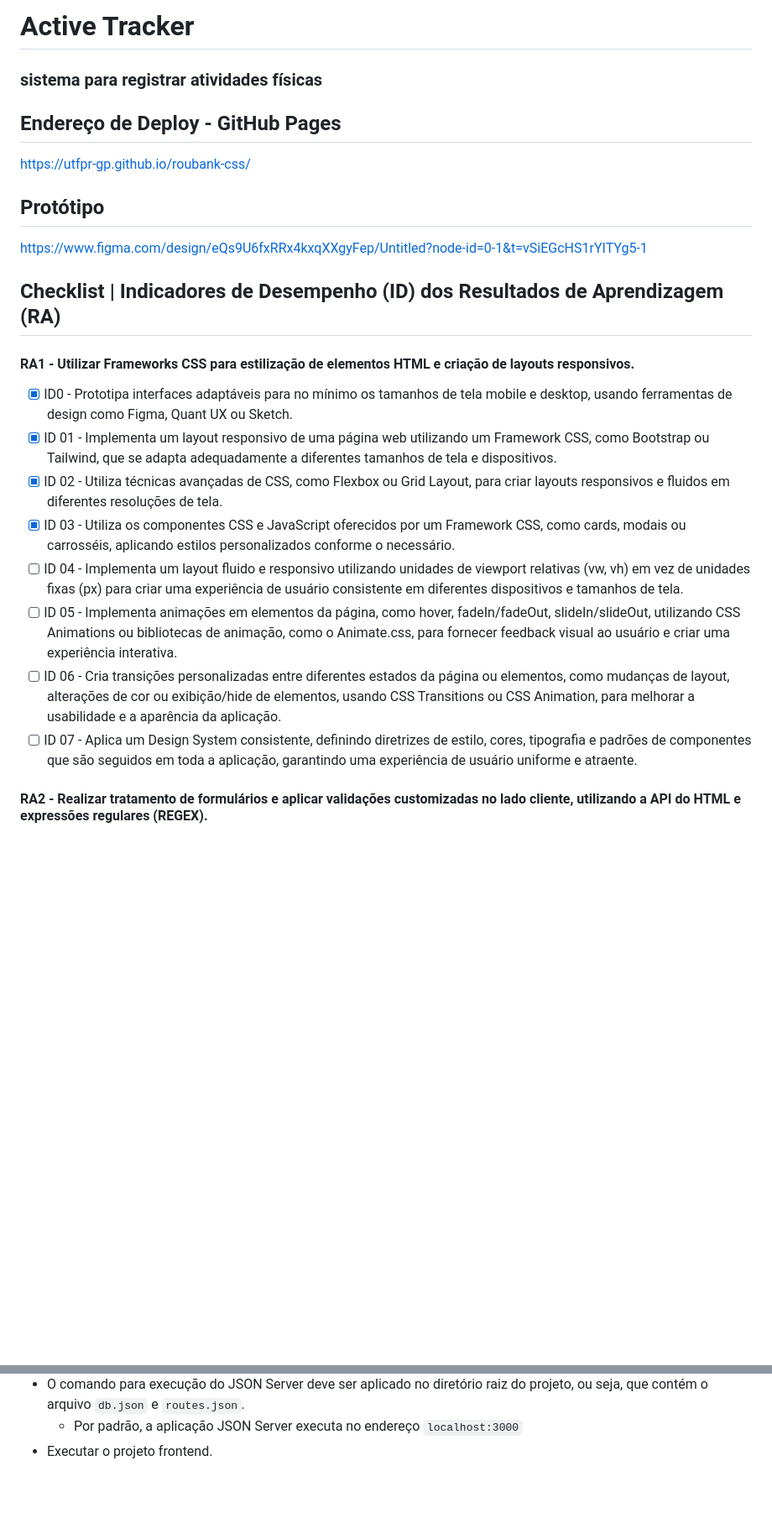
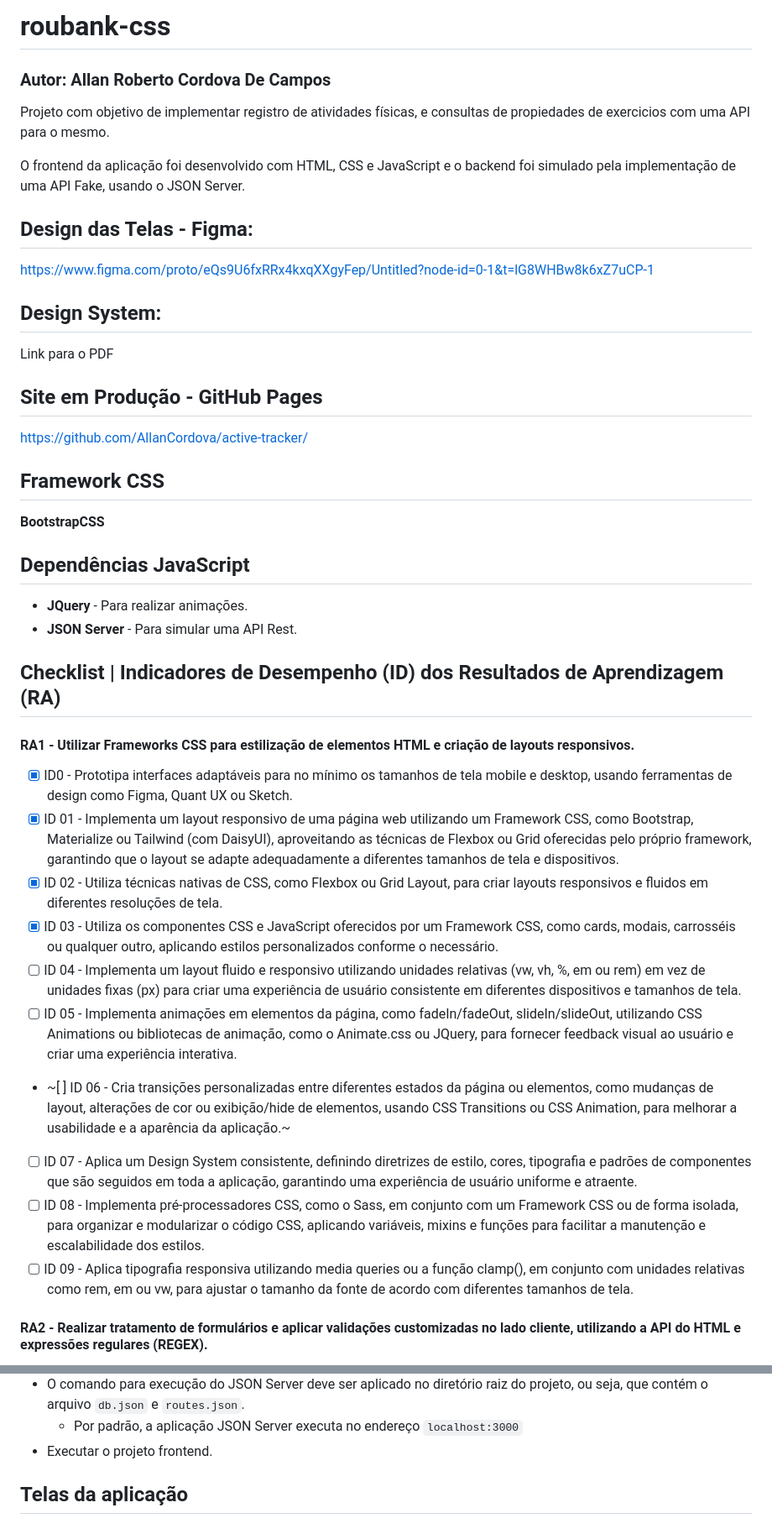
Before and after one commit to AllanCordova/active-tracker, a Markdown page: README.md, 2 parts joined by grey strips. Shown at 84% size. Drawn GitHub-style; blank space fills up the shorter version.

Commit message:
new readme file

```diff
--- a/README.md
+++ b/README.md
@@ -1,23 +1,37 @@
-# Active Tracker
-### sistema para registrar atividades físicas
-## Endereço de Deploy - GitHub Pages
+# roubank-css
+### **Autor:** Allan Roberto Cordova De Campos
+Projeto com objetivo de implementar registro de atividades físicas, e consultas de propiedades de exercicios com uma API para o mesmo.
 
-https://utfpr-gp.github.io/roubank-css/
+O frontend da aplicação foi desenvolvido com HTML, CSS e JavaScript e o backend foi simulado pela implementação de uma API Fake, usando o JSON Server.
 
-## Protótipo
+## Design das Telas - Figma:
+https://www.figma.com/proto/eQs9U6fxRRx4kxqXXgyFep/Untitled?node-id=0-1&t=lG8WHBw8k6xZ7uCP-1
 
-https://www.figma.com/design/eQs9U6fxRRx4kxqXXgyFep/Untitled?node-id=0-1&t=vSiEGcHS1rYITYg5-1
+## Design System:
+Link para o PDF
+
+## Site em Produção - GitHub Pages
+https://github.com/AllanCordova/active-tracker/
+
+## Framework CSS
+**BootstrapCSS**
+
+## Dependências JavaScript
+- **JQuery** - Para realizar animações.
+- **JSON Server** - Para simular uma API Rest.
 
 ## Checklist | Indicadores de Desempenho (ID) dos Resultados de Aprendizagem (RA)
 
 #### RA1 - Utilizar Frameworks CSS para estilização de elementos HTML e criação de layouts responsivos.
 - [x] ID0 - Prototipa interfaces adaptáveis para no mínimo os tamanhos de tela mobile e desktop, usando ferramentas de design como Figma, Quant UX ou Sketch.
-- [x] ID 01 - Implementa um layout responsivo de uma página web utilizando um Framework CSS, como Bootstrap ou Tailwind, que se adapta adequadamente a diferentes tamanhos de tela e dispositivos.
-- [x] ID 02 - Utiliza técnicas avançadas de CSS, como Flexbox ou Grid Layout, para criar layouts responsivos e fluidos em diferentes resoluções de tela.
-- [x] ID 03 - Utiliza os componentes CSS e JavaScript oferecidos por um Framework CSS, como cards, modais ou carrosséis, aplicando estilos personalizados conforme o necessário.
-- [ ] ID 04 - Implementa um layout fluido e responsivo utilizando unidades de viewport relativas (vw, vh) em vez de unidades fixas (px) para criar uma experiência de usuário consistente em diferentes dispositivos e tamanhos de tela.
-- [ ] ID 05 - Implementa animações em elementos da página, como hover, fadeIn/fadeOut, slideIn/slideOut, utilizando CSS Animations ou bibliotecas de animação, como o Animate.css, para fornecer feedback visual ao usuário e criar uma experiência interativa.
-- [ ] ID 06 - Cria transições personalizadas entre diferentes estados da página ou elementos, como mudanças de layout, alterações de cor ou exibição/hide de elementos, usando CSS Transitions ou CSS Animation, para melhorar a usabilidade e a aparência da aplicação.
+- [x] ID 01 - Implementa um layout responsivo de uma página web utilizando um Framework CSS, como Bootstrap, Materialize ou Tailwind (com DaisyUI), aproveitando as técnicas de Flexbox ou Grid oferecidas pelo próprio framework, garantindo que o layout se adapte adequadamente a diferentes tamanhos de tela e dispositivos.
+- [x] ID 02 - Utiliza técnicas nativas de CSS, como Flexbox ou Grid Layout, para criar layouts responsivos e fluidos em diferentes resoluções de tela.
+- [x] ID 03 - Utiliza os componentes CSS e JavaScript oferecidos por um Framework CSS, como cards, modais, carrosséis ou qualquer outro, aplicando estilos personalizados conforme o necessário.
+- [ ] ID 04 - Implementa um layout fluido e responsivo utilizando unidades relativas (vw, vh, %, em ou rem) em vez de unidades fixas (px) para criar uma experiência de usuário consistente em diferentes dispositivos e tamanhos de tela.
+- [ ] ID 05 - Implementa animações em elementos da página, como fadeIn/fadeOut, slideIn/slideOut, utilizando CSS Animations ou bibliotecas de animação, como o Animate.css ou JQuery, para fornecer feedback visual ao usuário e criar uma experiência interativa.
+- ~[ ] ID 06 - Cria transições personalizadas entre diferentes estados da página ou elementos, como mudanças de layout, alterações de cor ou exibição/hide de elementos, usando CSS Transitions ou CSS Animation, para melhorar a usabilidade e a aparência da aplicação.~
 - [ ] ID 07 - Aplica um Design System consistente, definindo diretrizes de estilo, cores, tipografia e padrões de componentes que são seguidos em toda a aplicação, garantindo uma experiência de usuário uniforme e atraente.
+- [ ] ID 08 - Implementa pré-processadores CSS, como o Sass, em conjunto com um Framework CSS ou de forma isolada, para organizar e modularizar o código CSS, aplicando variáveis, mixins e funções para facilitar a manutenção e escalabilidade dos estilos.
+- [ ] ID 09 - Aplica tipografia responsiva utilizando media queries ou a função clamp(), em conjunto com unidades relativas como rem, em ou vw, para ajustar o tamanho da fonte de acordo com diferentes tamanhos de tela.
 
 #### RA2 - Realizar tratamento de formulários e aplicar validações customizadas no lado cliente, utilizando a API do HTML e expressões regulares (REGEX).
@@ -60,3 +75,5 @@ https://www.figma.com/design/eQs9U6fxRRx4kxqXXgyFep/Untitled?node-id=0-1&t=vSiEG
 - O comando para execução do JSON Server deve ser aplicado no diretório raiz do projeto, ou seja, que contém o arquivo `db.json` e `routes.json`.
   - Por padrão, a aplicação JSON Server executa no endereço `localhost:3000`
 - Executar o projeto frontend.
+
+## Telas da aplicação
```
Also changed, not shown: other parts of README.md (+17 -16 lines).
